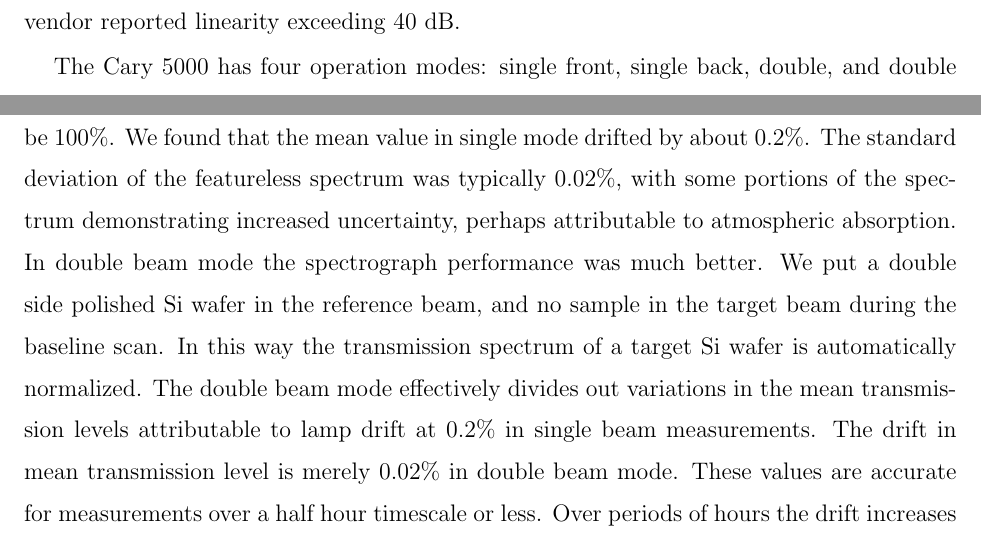
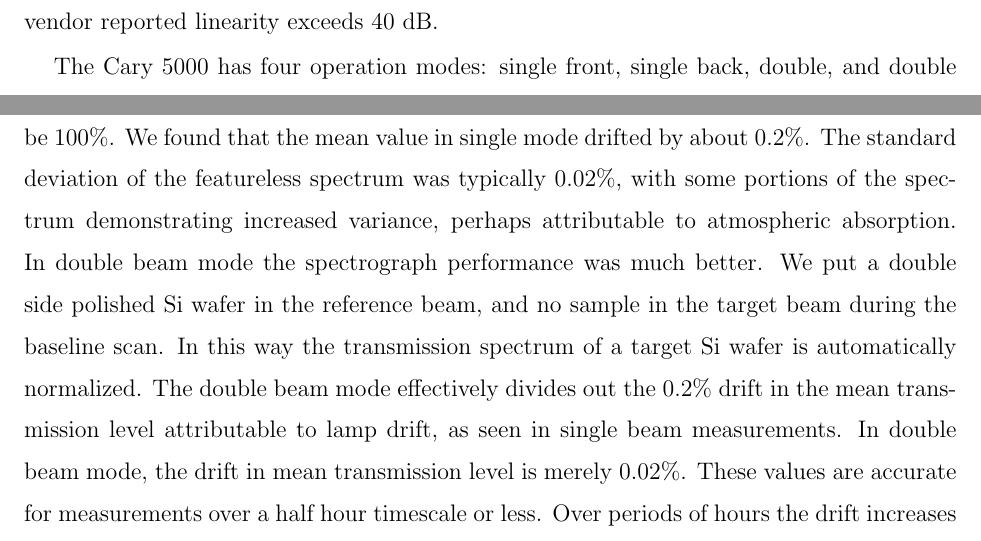
Before and after one commit to Echelle/AO_bonding_paper, a LaTeX paper (AO_bondedSi.tex): two parts of page 14 of 31, joined at a grey line, cut so that both start at the same text. Compiled offline with pdfLaTeX; a missing bibliography style is replaced by a similar one.

Commit message:
some tweaks

```diff
--- a/AO_bondedSi.tex
+++ b/AO_bondedSi.tex
@@ -186,10 +186,9 @@ $$T_{e} = \frac{n^2+1}{2 n F \sin ^2(2\pi \frac{d}{\lambda})+n^2+1} \label{eqFP}
 It is clear that in the limit $\lim_{d \rightarrow 0}$, the etalon approaches 100\% transmission.  In the next section we compare measurements to by-eye fits of this equation.
 
 \section{Measurement strategy, conditions, and details}
-The measurements were performed with an Agilent Cary 5000 UV-Vis-NIR spectrophotometer \cite{cary5000web}.  The typical measurement parameters and tool performance are listed below.  More details about the tool are available at the vendor's website.  Briefly, the tool has a double monochromator.  The double monochromator feature reduces scattered light.  The vendor reported linearity exceeding 40 dB.
+The measurements were performed with an Agilent Cary 5000 UV-Vis-NIR spectrophotometer \cite{cary5000web}.  The typical measurement parameters and tool performance are listed below.  More details about the tool are available at the vendor's website.  Briefly, the tool has a double monochromator.  The double monochromator feature reduces scattered light.  The vendor reported linearity exceeds 40 dB.
 
-The Cary 5000 has four operation modes: single front, single back, double, and double reverse.  We experimented with single front and double modes.  Double mode takes a reference spectrum simultaneously to the target spectrum.  In both single and double beam mode a baseline scan is taken of air.  The baseline spectrum is the raw spectral response of the system, which is automatically divided out of subsequent spectra.  In single beam mode the baseline measurements must be repeated about every half hour.  We estimated the uncertainty and measurement repeatability of single and double modes in the following way.  We computed the RMS error and measurement repeatability in a single measurement by computing the standard deviation of the beam with no sample in a series of spectra taken immediately after a 100\% baseline scan.  The predicted mean level should naturally be 100\%.  We found that the mean value in single mode drifted by about 0.2\%.  The standard deviation of the featureless spectrum was typically 0.02\%, with some portions of the spectrum demonstrating increased uncertainty, perhaps attributable to atmospheric absorption. In double beam mode the spectrograph performance was much better.  We put a double side polished Si wafer in the reference beam, and no sample in the target beam during the baseline scan.  In this way the transmission spectrum of a target Si wafer is automatically normalized.  The double beam mode effectively divides out variations in the mean transmission levels attributable to lamp drift at 0.2\% in single beam measurements.  The drift in mean transmission level is merely 0.02\% in double beam mode.  These values are accurate for measurements over a half hour timescale or less.  Over periods of hours the drift increases for both single and double beam mode, so a repeat baseline scan is sometimes necessary.  The need for repeat baselines is more acute for single mode.
-
+The Cary 5000 has four operation modes: single front, single back, double, and double reverse.  We experimented with single front and double modes.  Double mode takes a reference spectrum simultaneously to the target spectrum.  In both single and double beam mode a baseline scan is taken of air.  The baseline spectrum is the raw spectral response of the system, which is automatically divided out of subsequent spectra.  In single beam mode the baseline measurements must be repeated about every half hour.  We estimated the uncertainty and measurement repeatability of single and double modes in the following way.  We computed the RMS error and measurement repeatability in a single measurement by computing the standard deviation of the beam with no sample in a series of spectra taken immediately after a 100\% baseline scan.  The predicted mean level should naturally be 100\%.  We found that the mean value in single mode drifted by about 0.2\%.  The standard deviation of the featureless spectrum was typically 0.02\%, with some portions of the spectrum demonstrating increased variance, perhaps attributable to atmospheric absorption. In double beam mode the spectrograph performance was much better.  We put a double side polished Si wafer in the reference beam, and no sample in the target beam during the baseline scan.  In this way the transmission spectrum of a target Si wafer is automatically normalized.  The double beam mode effectively divides out the 0.2\% drift in the mean transmission level attributable to lamp drift, as seen in single beam measurements.  In double beam mode, the drift in mean transmission level is merely 0.02\%.  These values are accurate for measurements over a half hour timescale or less.  Over periods of hours the drift increases for both single and double beam mode, so a repeat baseline scan is sometimes necessary.  The need for repeat baselines is more acute for single mode.
 
 The choice of spectral sampling was straightforward.  We expect smoothly varying spectral features for small ($<$ 1 $\mu$m) size gaps in Si bonded wafers.  Sampling theory dictates a few spectral resolution elements over the spectral feature of interest.  The Fabry-P\`erot fringes will be well-sampled so long as the gap is less than $\sim$100 $\mu$m.  Such large gaps would be easily detectable by other means.  So we simply pick the largest slit width, and therefore the lowest spectral resolution that the Cary 5000 permits: 5 nm.  We then sample the spectral resolution with $\sim$2.5 samples per spectral resolution element, 2.0 nm samples.
 
```
